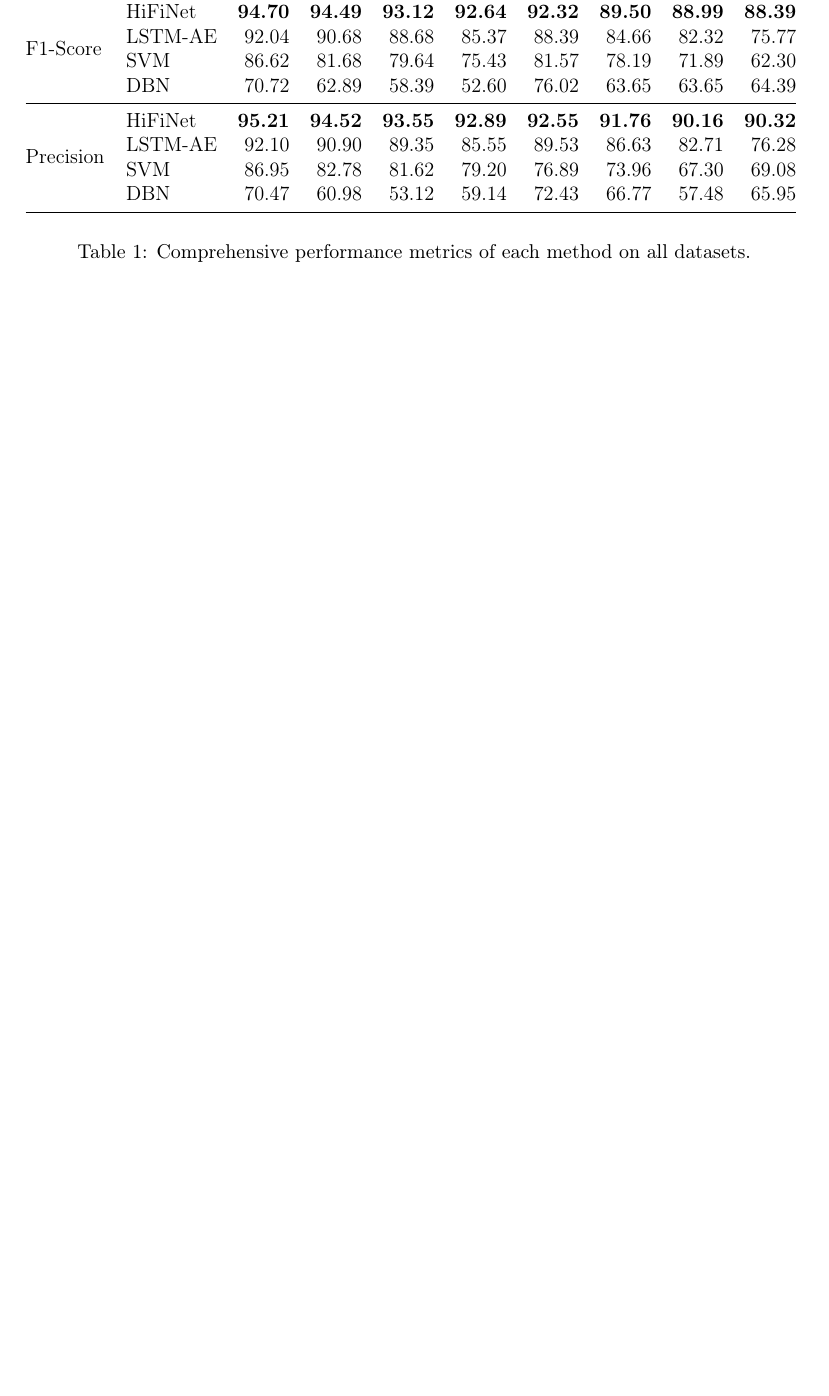
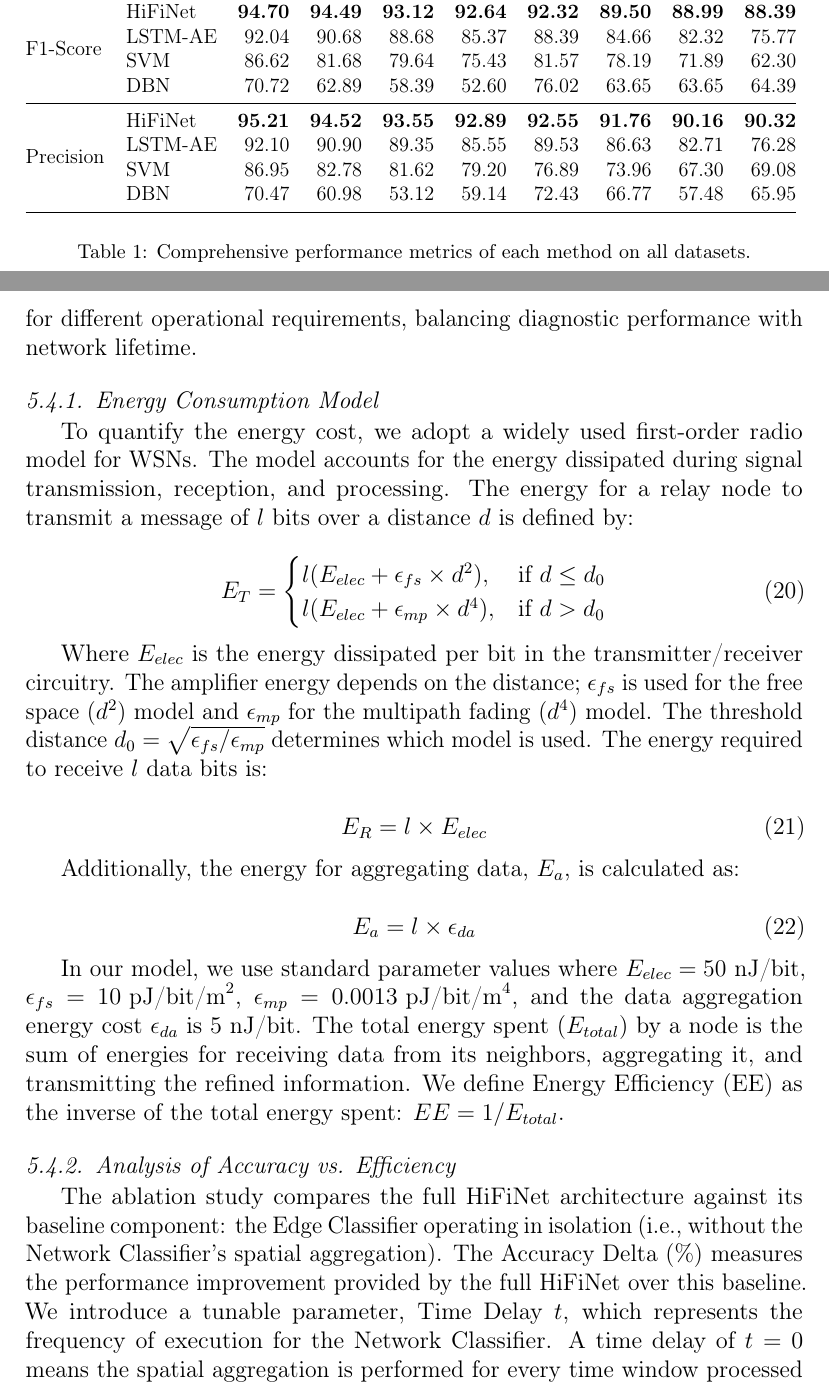
Before and after one commit to nghiant03/HiFiNet-Report, a LaTeX paper (main.tex, which reads content/5_result.tex): part of page 16 of 18 before the commit and two parts of pages 16 and 17 of 21 after it, the two joined at a grey line, cut so that both start at the same text, the shorter picture padded with empty space. Compiled offline with pdfLaTeX.

Commit message:
Add content

```diff
--- a/content/5_result.tex
+++ b/content/5_result.tex
@@ -107,3 +107,36 @@ Metric & Model & 5\% & 10\% & 15\% & 20\% & 5\% & 10\% & 15\% & 20\% \\
 \end{table}
 
 \subsection{Ablation Study: Accuracy Tradeoff versus Energy Efficiency of HiFiNet}
+To understand the specific contribution of the spatial aggregation component (the Network Classifier) and its associated energy cost, we conducted an ablation study. This analysis investigates the crucial trade-off between the accuracy gained by incorporating neighborhood data and the energy consumed in the process, a primary concern in resource-constrained WSNs. The study's goal is to provide insight into how HiFiNet can be configured for different operational requirements, balancing diagnostic performance with network lifetime.
+
+\subsubsection{Energy Consumption Model}
+
+To quantify the energy cost, we adopt a widely used first-order radio model for WSNs. The model accounts for the energy dissipated during signal transmission, reception, and processing. The energy for a relay node to transmit a message of \(l\) bits over a distance \(d\) is defined by:
+
+\begin{equation}
+E_T =
+\begin{cases}
+l(E_{elec} + \epsilon_{fs} \times d^2), & \text{if } d \le d_0 \\
+l(E_{elec} + \epsilon_{mp} \times d^4), & \text{if } d > d_0
+\end{cases}
+\end{equation}
+
+Where \(E_{elec}\) is the energy dissipated per bit in the transmitter/receiver circuitry. The amplifier energy depends on the distance; $\epsilon_{fs}$ is used for the free space ($d^2$) model and $\epsilon_{mp}$ for the multipath fading ($d^4$) model. The threshold distance $d_0 = \sqrt{\epsilon_{fs} / \epsilon_{mp}}$ determines which model is used. The energy required to receive $l$ data bits is:
+
+\begin{equation}
+E_R = l \times E_{elec}
+\tag{21}
+\end{equation}
+
+Additionally, the energy for aggregating data, $E_a$, is calculated as:
+
+\begin{equation}
+E_a = l \times \epsilon_{da}
+\tag{22}
+\end{equation}
+
+In our model, we use standard parameter values where $E_{elec} = 50 \text{ nJ/bit}$, $\epsilon_{fs} = 10 \text{ pJ/bit/m}^2$, $\epsilon_{mp} = 0.0013 \text{ pJ/bit/m}^4$, and the data aggregation energy cost $\epsilon_{da}$ is $5 \text{ nJ/bit}$. The total energy spent ($E_{total}$) by a node is the sum of energies for receiving data from its neighbors, aggregating it, and transmitting the refined information. We define Energy Efficiency (EE) as the inverse of the total energy spent: $EE = 1 / E_{total}$.
+
+\subsubsection{Analysis of Accuracy vs. Efficiency}
+
+The ablation study compares the full HiFiNet architecture against its baseline component: the Edge Classifier operating in isolation (i.e., without the Network Classifier's spatial aggregation). The Accuracy Delta (\%) measures the performance improvement provided by the full HiFiNet over this baseline. We introduce a tunable parameter, Time Delay \(t\), which represents the frequency of execution for the Network Classifier. A time delay of \(t=0\) means the spatial aggregation is performed for every time window processed by the Edge Classifier. A delay of $t=k$ means the aggregation is performed only once every \(k+1\) time windows, using the last known aggregation result for the intermediate steps. This allows us to control the communication and computation overhead.
```
Also changed, not shown: images/accuracy_tradeoff.png, content/5_result.tex (15 more changed lines).
